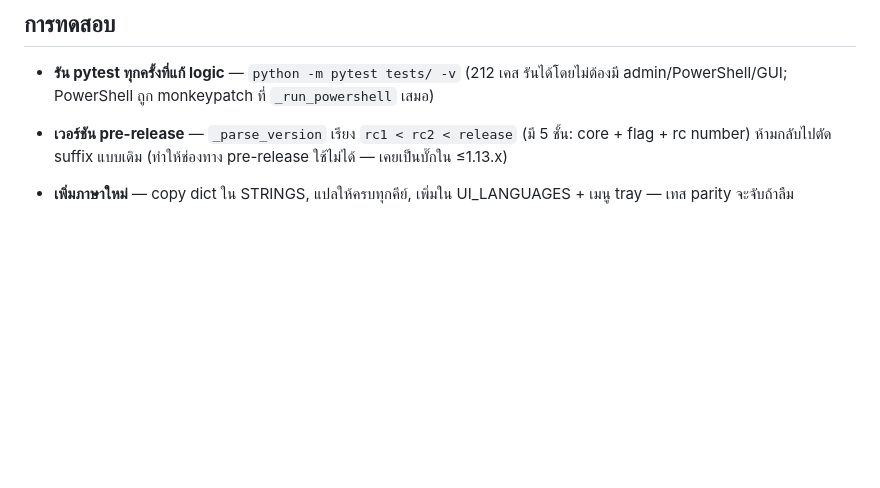
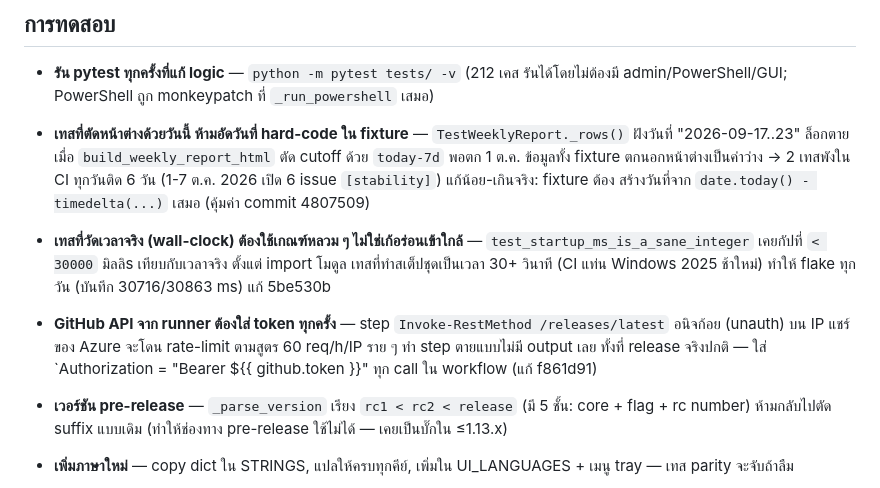
Before and after one commit to NarDecH/ssd-temp-monitor, a Markdown page: AGENT.md, the part around the change. Rendered like a GitHub page; blank space fills up the shorter version.

Commit message:
Record the three cron root-causes as AGENT.md lessons, close the dependabot round, and refresh the docs pointers for the 30-day window

```diff
--- a/AGENT.md
+++ b/AGENT.md
@@ -106,6 +106,21 @@ iscc setup.iss         # สร้าง installer/ssd_temp_monitor_setup.exe (
 - **รัน pytest ทุกครั้งที่แก้ logic** — `python -m pytest tests/ -v`
   (212 เคส รันได้โดยไม่ต้องมี admin/PowerShell/GUI; PowerShell ถูก
   monkeypatch ที่ `_run_powershell` เสมอ)
+- **เทสที่ตัดหน้าต่างด้วยวันนี้ ห้ามอัดวันที่ hard-code ใน fixture** —
+  `TestWeeklyReport._rows()` ฝังวันที่ "2026-09-17..23" ล็อกตาย เมื่อ
+  `build_weekly_report_html` ตัด cutoff ด้วย `today-7d` พอตก 1 ต.ค.
+  ข้อมูลทั้ง fixture ตกนอกหน้าต่างเป็นค่าว่าง → 2 เทสพังใน CI ทุกวันติด 6 วัน
+  (1-7 ต.ค. 2026 เปิด 6 issue `[stability]`) แก้น้อย-เกินจริง: fixture ต้อง
+  สร้างวันที่จาก `date.today() - timedelta(...)` เสมอ (คุ้มค่า commit 4807509)
+- **เทสที่วัดเวลาจริง (wall-clock) ต้องใช้เกณฑ์หลวม ๆ ไม่ใช่เก้อร่อนเข้าใกล้** —
+  `test_startup_ms_is_a_sane_integer` เคยกัปที่ `< 30000` มิลลิs เทียบกับเวลาจริง
+  ตั้งแต่ import โมดูล เทสที่ทำสเต็ปชุดเป็นเวลา 30+ วินาที (CI แท่น Windows 2025
+  ช้าใหม่) ทำให้ flake ทุกวัน (บันทึก 30716/30863 ms) แก้ 5be530b
+- **GitHub API จาก runner ต้องใส่ token ทุกครั้ง** — step
+  `Invoke-RestMethod /releases/latest` อนิจก้อย (unauth) บน IP แชร์ของ Azure
+  จะโดน rate-limit ตามสูตร 60 req/h/IP ราย ๆ ทำ step ตายแบบไม่มี output เลย
+  ทั้งที่ release จริงปกติ — ใส่ `Authorization = "Bearer ${{ github.token }}"
+  ทุก call ใน workflow (แก้ f861d91)
 - **เวอร์ชัน pre-release** — `_parse_version` เรียง `rc1 < rc2 < release`
   (มี 5 ชั้น: core + flag + rc number) ห้ามกลับไปตัด suffix แบบเดิม
   (ทำให้ช่องทาง pre-release ใช้ไม่ได้ — เคยเป็นบั๊กใน ≤1.13.x)
```
Also changed, not shown: docs/BACKLOG.md (+7 -0 lines), docs/STATUS.md (+9 -0 lines).
